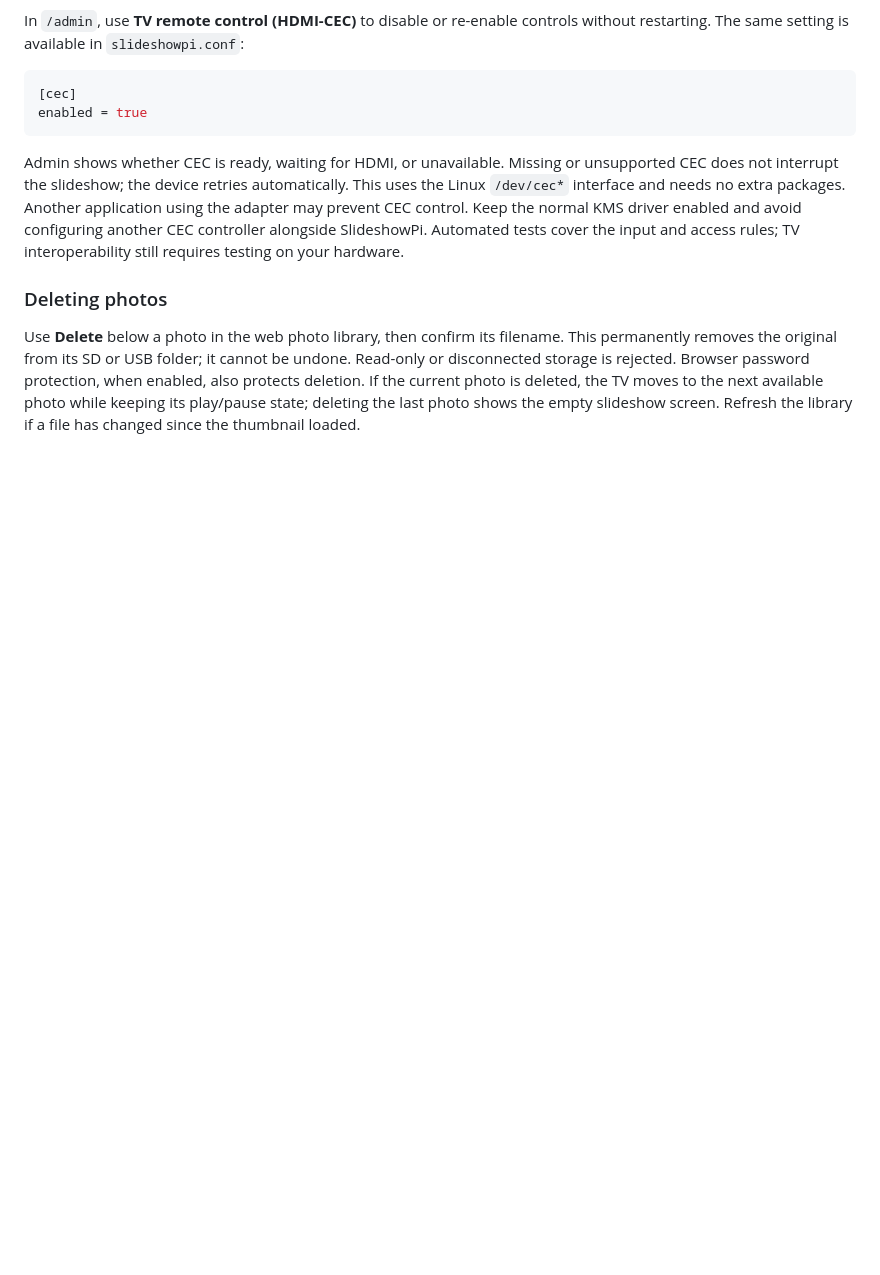
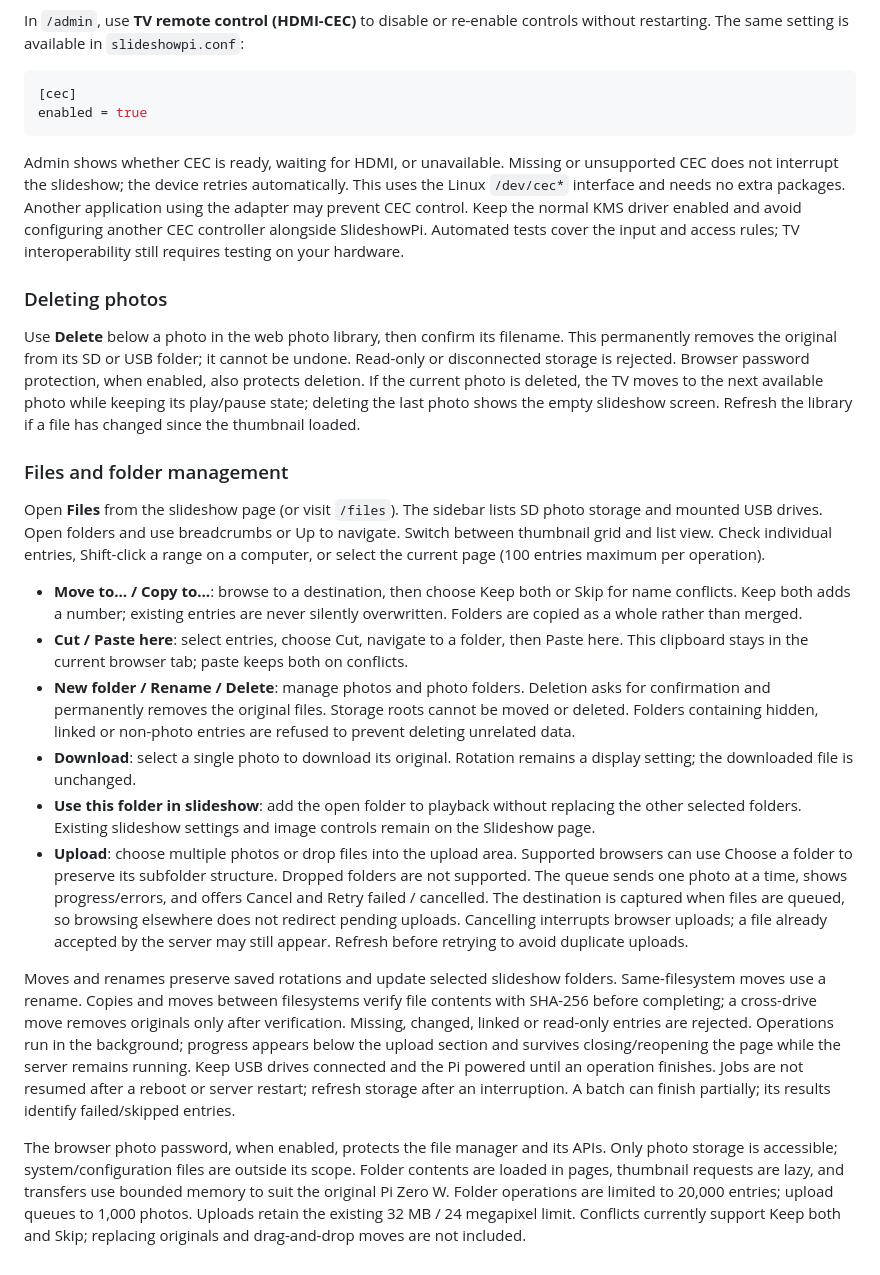
Before and after one commit to BinaryDynamics/SlideshowPi, a Markdown page: README.md, the part around the change printed below. Drawn GitHub-style; blank space fills up the shorter version.

```diff
--- a/README.md
+++ b/README.md
@@ -256,3 +261,18 @@ Admin shows whether CEC is ready, waiting for HDMI, or unavailable. Missing or u
 ### Deleting photos
 
 Use **Delete** below a photo in the web photo library, then confirm its filename. This permanently removes the original from its SD or USB folder; it cannot be undone. Read-only or disconnected storage is rejected. Browser password protection, when enabled, also protects deletion. If the current photo is deleted, the TV moves to the next available photo while keeping its play/pause state; deleting the last photo shows the empty slideshow screen. Refresh the library if a file has changed since the thumbnail loaded.
+
+### Files and folder management
+
+Open **Files** from the slideshow page (or visit `/files`). The sidebar lists SD photo storage and mounted USB drives. Open folders and use breadcrumbs or Up to navigate. Switch between thumbnail grid and list view. Check individual entries, Shift-click a range on a computer, or select the current page (100 entries maximum per operation).
+
+- **Move to… / Copy to…**: browse to a destination, then choose Keep both or Skip for name conflicts. Keep both adds a number; existing entries are never silently overwritten. Folders are copied as a whole rather than merged.
+- **Cut / Paste here**: select entries, choose Cut, navigate to a folder, then Paste here. This clipboard stays in the current browser tab; paste keeps both on conflicts.
+- **New folder / Rename / Delete**: manage photos and photo folders. Deletion asks for confirmation and permanently removes the original files. Storage roots cannot be moved or deleted. Folders containing hidden, linked or non-photo entries are refused to prevent deleting unrelated data.
+- **Download**: select a single photo to download its original. Rotation remains a display setting; the downloaded file is unchanged.
+- **Use this folder in slideshow**: add the open folder to playback without replacing the other selected folders. Existing slideshow settings and image controls remain on the Slideshow page.
+- **Upload**: choose multiple photos or drop files into the upload area. Supported browsers can use Choose a folder to preserve its subfolder structure. Dropped folders are not supported. The queue sends one photo at a time, shows progress/errors, and offers Cancel and Retry failed / cancelled. The destination is captured when files are queued, so browsing elsewhere does not redirect pending uploads. Cancelling interrupts browser uploads; a file already accepted by the server may still appear. Refresh before retrying to avoid duplicate uploads.
+
+Moves and renames preserve saved rotations and update selected slideshow folders. Same-filesystem moves use a rename. Copies and moves between filesystems verify file contents with SHA-256 before completing; a cross-drive move removes originals only after verification. Missing, changed, linked or read-only entries are rejected. Operations run in the background; progress appears below the upload section and survives closing/reopening the page while the server remains running. Keep USB drives connected and the Pi powered until an operation finishes. Jobs are not resumed after a reboot or server restart; refresh storage after an interruption. A batch can finish partially; its results identify failed/skipped entries.
+
+The browser photo password, when enabled, protects the file manager and its APIs. Only photo storage is accessible; system/configuration files are outside its scope. Folder contents are loaded in pages, thumbnail requests are lazy, and transfers use bounded memory to suit the original Pi Zero W. Folder operations are limited to 20,000 entries; upload queues to 1,000 photos. Uploads retain the existing 32 MB / 24 megapixel limit. Conflicts currently support Keep both and Skip; replacing originals and drag-and-drop moves are not included.
```
Also changed, not shown: other parts of README.md (+6 -1 lines), docs/screenshots/file-manager.jpg (added), 11 other files.
